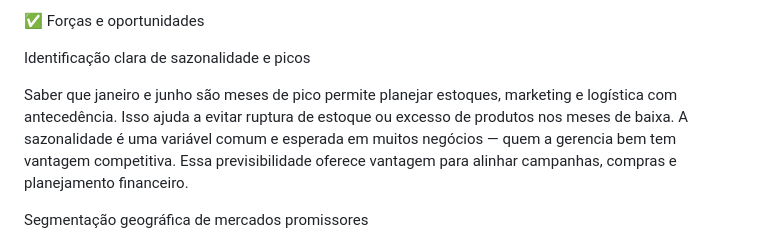
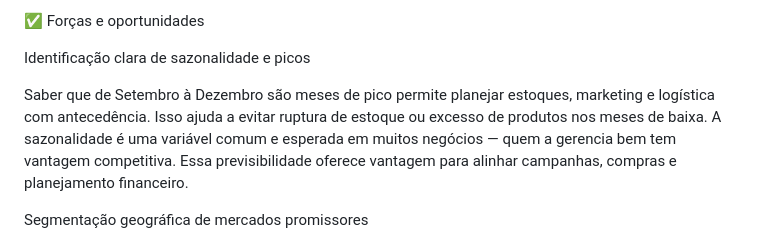
Before and after one commit to jeffersondesenvolvedormaster/projeto-negocios, a Markdown page: README.md, the part around the change. GitHub-like rendering.

Commit message:
Revise peak months for inventory planning
Updated peak months from January and June to September through December for better inventory and marketing planning.

```diff
--- a/README.md
+++ b/README.md
@@ -21,7 +21,7 @@ Estratégia sugerida: focar em produtos premium, expansão nos mercados da Alema
 
 Identificação clara de sazonalidade e picos
 
-Saber que janeiro e junho são meses de pico permite planejar estoques, marketing e logística com antecedência. Isso ajuda a evitar ruptura de estoque ou excesso de produtos nos meses de baixa. A sazonalidade é uma variável comum e esperada em muitos negócios — quem a gerencia bem tem vantagem competitiva.
+Saber que de Setembro à Dezembro são meses de pico permite planejar estoques, marketing e logística com antecedência. Isso ajuda a evitar ruptura de estoque ou excesso de produtos nos meses de baixa. A sazonalidade é uma variável comum e esperada em muitos negócios — quem a gerencia bem tem vantagem competitiva.
 Essa previsibilidade oferece vantagem para alinhar campanhas, compras e planejamento financeiro.
 
 Segmentação geográfica de mercados promissores
```
